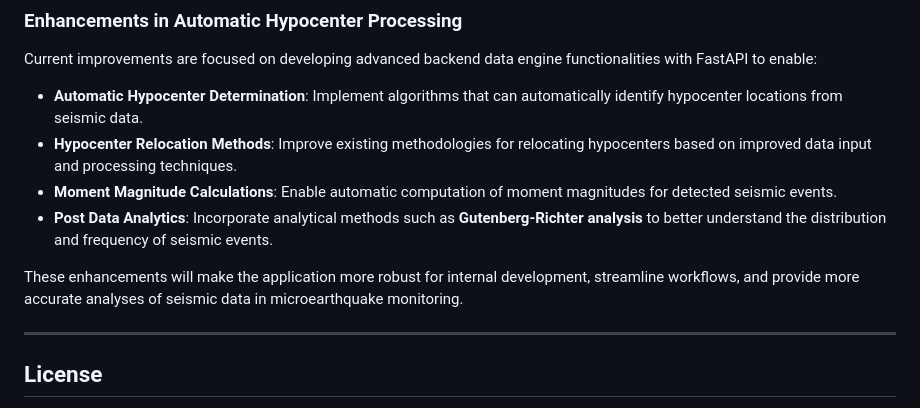
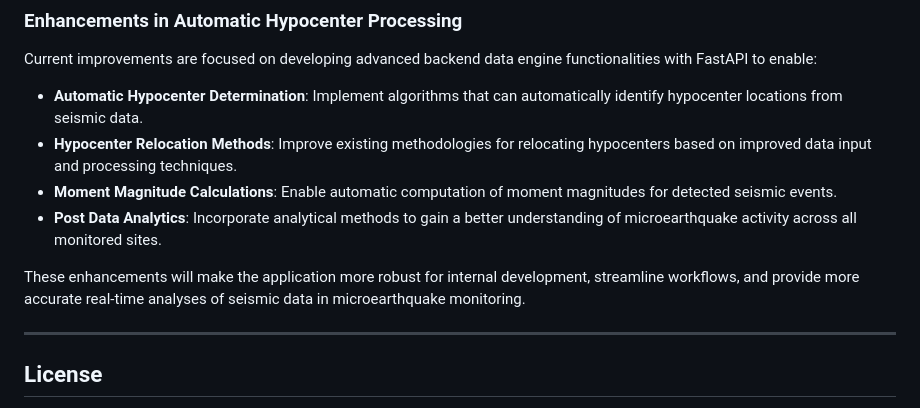
Before and after one commit to bgjx/meq-data-app, a Markdown page: README.md, the part around the change. Drawn GitHub-style.

```diff
--- a/README.md
+++ b/README.md
@@ -130,9 +130,10 @@ Current improvements are focused on developing advanced backend data engine func
 - **Automatic Hypocenter Determination**: Implement algorithms that can automatically identify hypocenter locations from seismic data.
 - **Hypocenter Relocation Methods**: Improve existing methodologies for relocating hypocenters based on improved data input and processing techniques.
 - **Moment Magnitude Calculations**: Enable automatic computation of moment magnitudes for detected seismic events.
-- **Post Data Analytics**: Incorporate analytical methods such as **Gutenberg-Richter analysis** to better understand the distribution and frequency of seismic events.
+- **Post Data Analytics**: Incorporate analytical methods to gain a better understanding of microearthquake activity across all monitored sites.
 
-These enhancements will make the application more robust for internal development, streamline workflows, and provide more accurate analyses of seismic data in microearthquake monitoring.
+
+These enhancements will make the application more robust for internal development, streamline workflows, and provide more accurate real-time analyses of seismic data in microearthquake monitoring.
 
 ---
 
```
